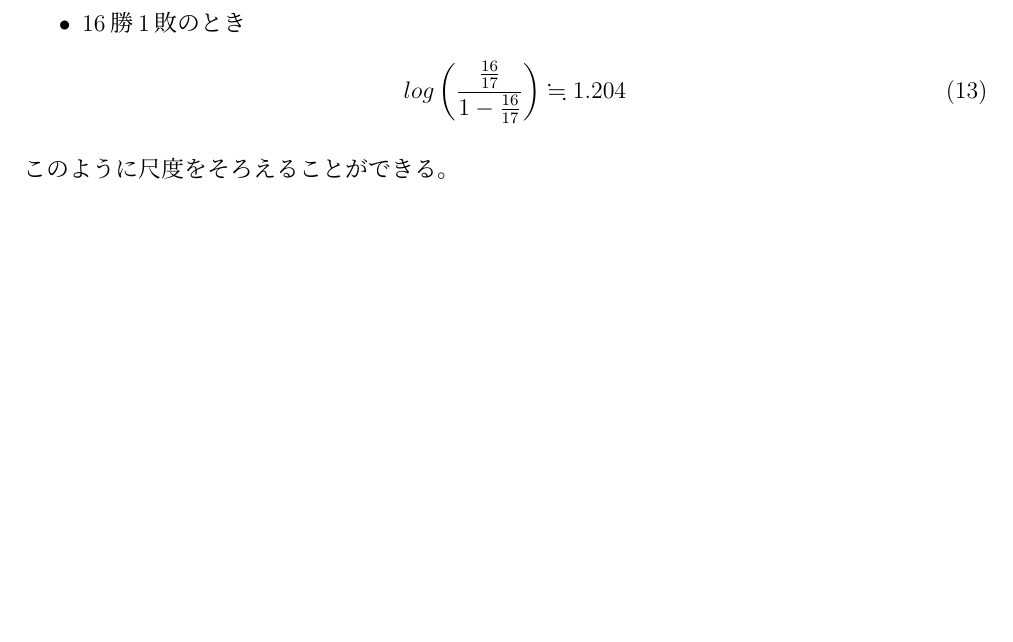
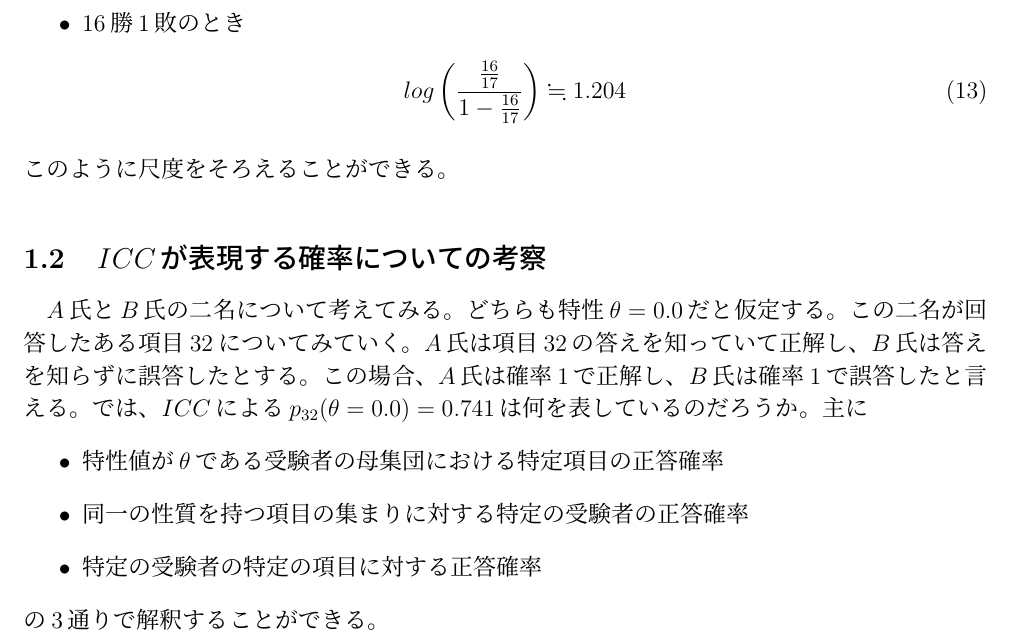
Before and after one commit to toratarou3153/tex, a LaTeX document (zemi05.tex): part of page 3 of 3, cut so that both start at the same text, the shorter picture padded with empty space. Compiled offline with pLaTeX and dvipdfmx.

Commit message:
change zemi05 tex

```diff
--- a/zemi05.tex
+++ b/zemi05.tex
@@ -130,7 +130,15 @@
   \end{eqnarray}
 \end{itemize}
 このように尺度をそろえることができる。
-
+\subsection{$ICC$が表現する確率についての考察}
+$A$氏と$B$氏の二名について考えてみる。どちらも特性$\theta = 0.0$だと仮定する。この二名が回答したある項目$32$についてみていく。$A$氏は項目$32$の答えを知っていて正解し、$B$氏は答えを知らずに誤答したとする。この場合、$A$氏は確率$1$で正解し、$B$氏は確率$1$で誤答したと言える。では、$ICC$による$p_{32}(\theta = 0.0) = 0.741$は何を表しているのだろうか。
+主に
+\begin{itemize}
+  \item 特性値が$\theta$である受験者の母集団における特定項目の正答確率
+  \item 同一の性質を持つ項目の集まりに対する特定の受験者の正答確率
+  \item 特定の受験者の特定の項目に対する正答確率
+\end{itemize}
+の$3$通りで解釈することができる。
 
 
 
```
Also changed, not shown: zemi05.pdf.
